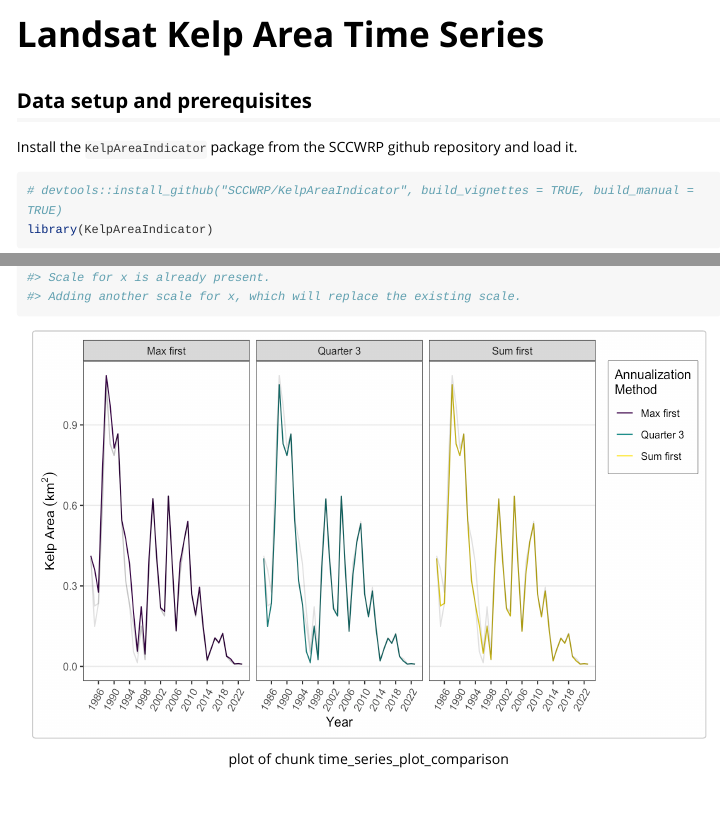
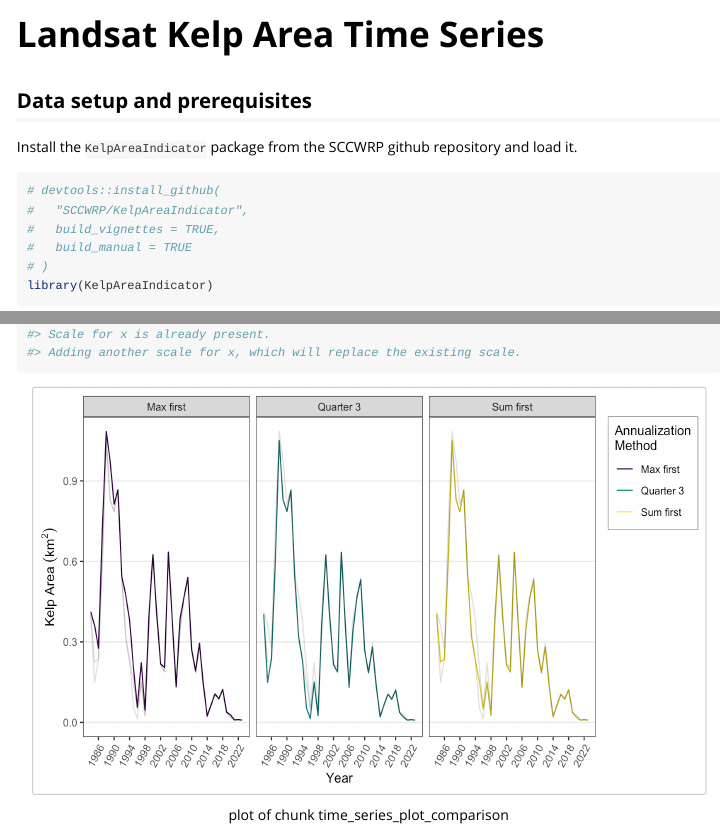
Before and after one commit to SCCWRP/KelpAreaIndicator, an R Markdown document (vignettes/KelpAreaIndicator.Rmd): the page in a window 1100 px wide, from its top, and a second part further down, joined at a grey line. Rendered offline with R 4.5, knitr and Pandoc, with nearby package versions; the code chunks are not run, so their results and figures are left out; long lines of code are wrapped.

Commit message:
update vignette

````diff
--- a/vignettes/KelpAreaIndicator.Rmd
+++ b/vignettes/KelpAreaIndicator.Rmd
@@ -15,7 +15,11 @@ Install the `KelpAreaIndicator` package from the SCCWRP github repository and lo
 
 
 ``` r
-# devtools::install_github("SCCWRP/KelpAreaIndicator", build_vignettes = TRUE, build_manual = TRUE)
+# devtools::install_github(
+#   "SCCWRP/KelpAreaIndicator",
+#   build_vignettes = TRUE,
+#   build_manual = TRUE
+# )
 library(KelpAreaIndicator)
 ```
 
````
Also changed, not shown: 1 other file.
